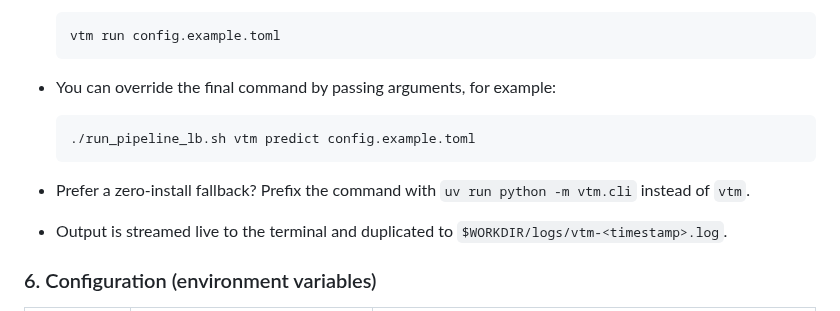
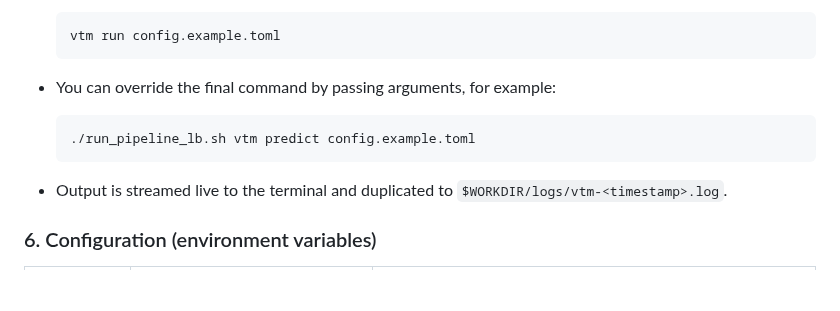
Before and after one commit to joelkuiper/variable-taxon-mapper, a Markdown page: doc/nibbler_cluster.md, the part around the change. GitHub-like rendering; blank space fills up the shorter version.

````diff
--- a/doc/nibbler_cluster.md
+++ b/doc/nibbler_cluster.md
@@ -223,8 +223,6 @@ Once inside the node:
   ./run_pipeline_lb.sh vtm predict config.example.toml
   ```
 
-* Prefer a zero-install fallback? Prefix the command with `uv run python -m vtm.cli` instead of `vtm`.
-
 * Output is streamed live to the terminal and duplicated to `$WORKDIR/logs/vtm-<timestamp>.log`.
 
 ### 6. Configuration (environment variables)
````
